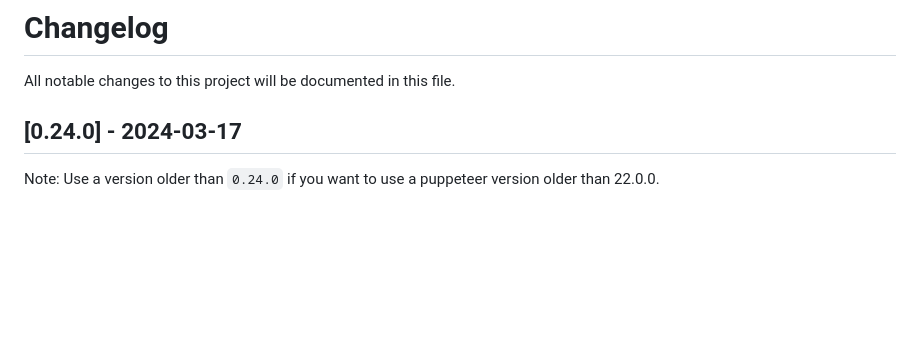
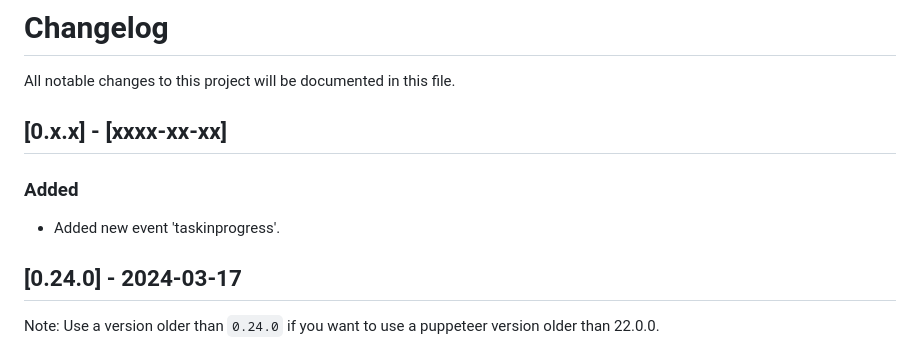
Before and after one commit to thomasdondorf/puppeteer-cluster, a Markdown page: CHANGELOG.md, the part around the change. Rendered like a GitHub page; blank space fills up the shorter version.

Commit message:
CHANGELOG updated (missing version and date)

```diff
--- a/CHANGELOG.md
+++ b/CHANGELOG.md
@@ -1,5 +1,9 @@
 # Changelog
 All notable changes to this project will be documented in this file.
+
+## [0.x.x] - [xxxx-xx-xx]
+### Added
+- Added new event 'taskinprogress'.
 
 ## [0.24.0] - 2024-03-17
 Note: Use a version older than `0.24.0` if you want to use a puppeteer version older than 22.0.0.
```
